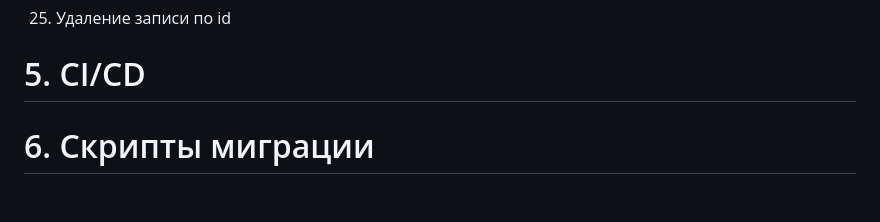
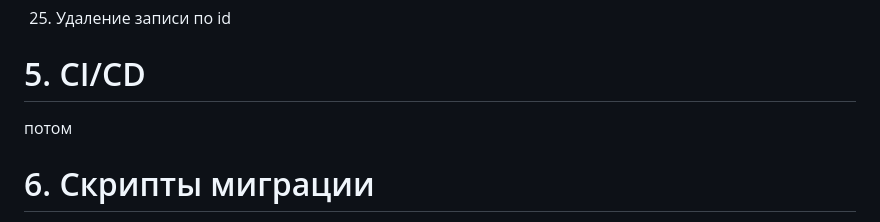
Before and after one commit to l-palette/hospital-appointment, a Markdown page: README.md, the part around the change. Rendered like a GitHub page; blank space fills up the shorter version.

```diff
--- a/README.md
+++ b/README.md
@@ -188,6 +188,8 @@ services:
 
 # 5. CI/CD
 
+потом
+
 # 6. Скрипты миграции
 Воспользуемся alembic:
 ### 1. Инициализация Alembic
```
